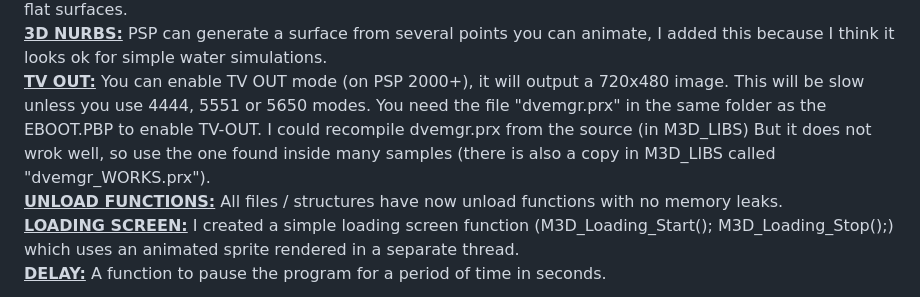
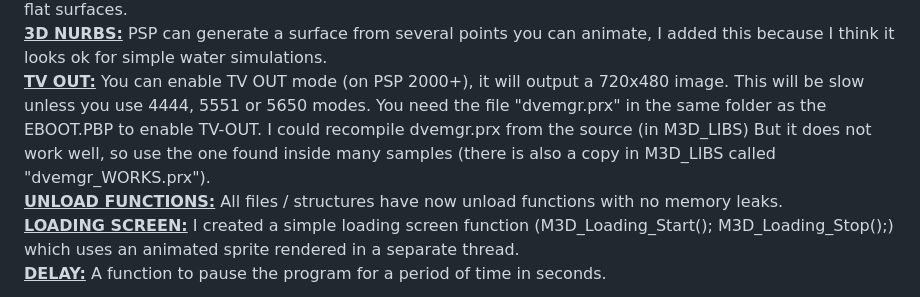
Before and after one commit to mills32/M3D-for-PlayStation-Portable, a Markdown page: README.md, the part around the change. Rendered like a GitHub page.

```diff
--- a/README.md
+++ b/README.md
@@ -43,7 +43,7 @@ So this is a brief description of everything M3D does. For more details, **read
 **<ins>FAKE BUMP MAPPING:</ins>** A simulation of modern shaders using paletted textures, only works well on mostly flat surfaces.
 **<ins>3D NURBS:</ins>** PSP can generate a surface from several points you can animate, I added this because I think it looks ok for simple water simulations.
 **<ins>TV OUT:</ins>** You can enable TV OUT mode (on PSP 2000+), it will output a 720x480 image. This will be slow unless you use 4444, 5551 or 5650 modes.
-You need the file "dvemgr.prx" in the same folder as the EBOOT.PBP to enable TV-OUT. I could recompile dvemgr.prx from the source (in M3D_LIBS) But it does not wrok well, so use the one found inside many samples (there is also a copy in M3D_LIBS called "dvemgr_WORKS.prx").
+You need the file "dvemgr.prx" in the same folder as the EBOOT.PBP to enable TV-OUT. I could recompile dvemgr.prx from the source (in M3D_LIBS) But it does not work well, so use the one found inside many samples (there is also a copy in M3D_LIBS called "dvemgr_WORKS.prx").
 **<ins>UNLOAD FUNCTIONS:</ins>** All files / structures have now unload functions with no memory leaks.
 **<ins>LOADING SCREEN:</ins>** I created a simple loading screen function (M3D_Loading_Start(); M3D_Loading_Stop();) which uses an animated sprite rendered in a separate thread.
 **<ins>DELAY:</ins>** A function to pause the program for a period of time in seconds.
```
